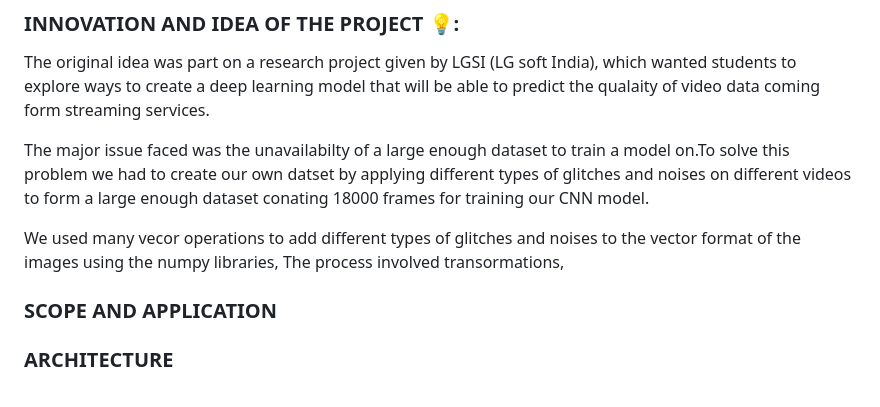
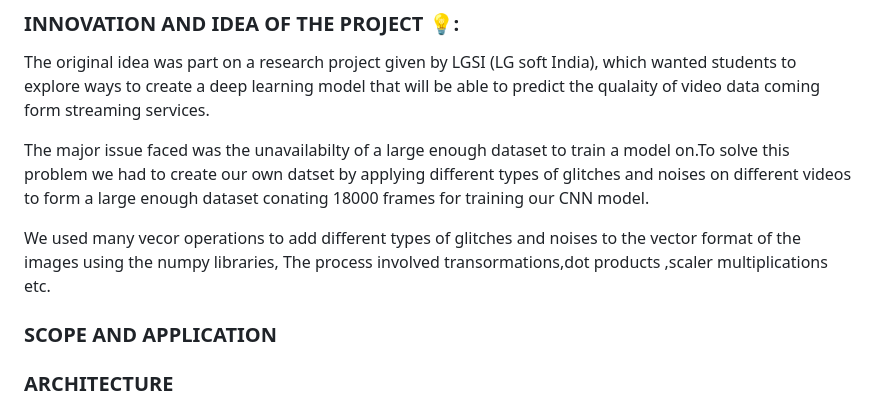
Before and after one commit to yd776/finalproject, a Markdown page: README.md, the part around the change. Drawn GitHub-style.

```diff
--- a/README.md
+++ b/README.md
@@ -42,7 +42,7 @@ The original idea was part on a research project given by LGSI (LG soft India),
 
 The major issue faced was the unavailabilty of a large enough dataset to train a model on.To solve this problem we had to create our own datset by applying different types of glitches and noises on different videos to form a large enough dataset conating 18000 frames for training our CNN model.
 
-We used many vecor operations to add different types of glitches and noises to the vector format of the images using the numpy libraries, The process involved transormations,
+We used many vecor operations to add different types of glitches and noises to the vector format of the images using the numpy libraries, The process involved transormations,dot products ,scaler multiplications etc.
 
 ### SCOPE AND APPLICATION
 
```
